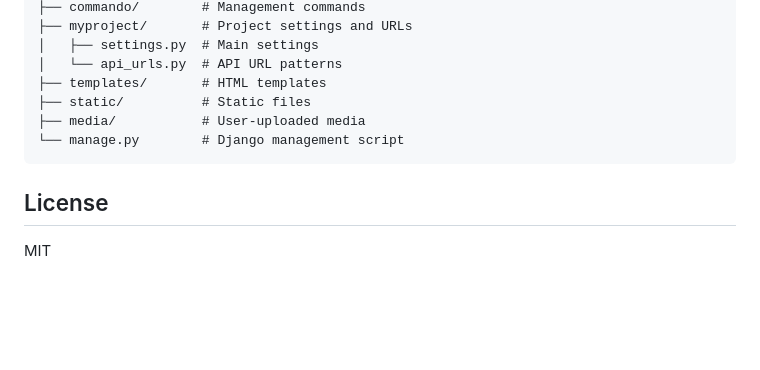
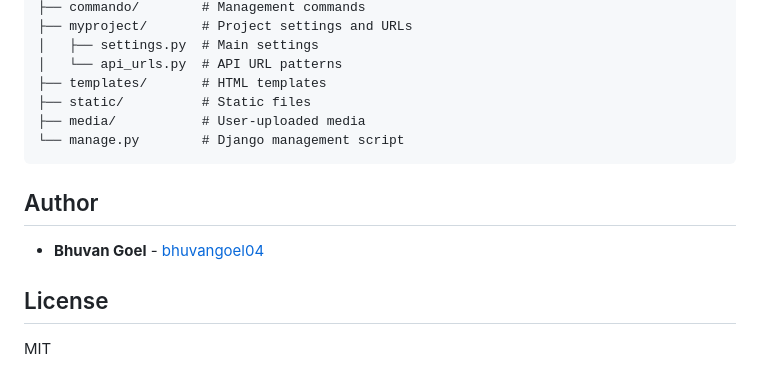
Before and after one commit to bhuvangoel04/saas-foundations, a Markdown page: README.md, the part around the change. GitHub-like rendering; blank space fills up the shorter version.

Commit message:
Add Author

````diff
--- a/README.md
+++ b/README.md
@@ -152,6 +152,10 @@ src/
 └── manage.py        # Django management script
 ```
 
+## Author
+
+- **Bhuvan Goel** - [bhuvangoel04](https://github.com/bhuvangoel04)
+
 ## License
 
 MIT
````
